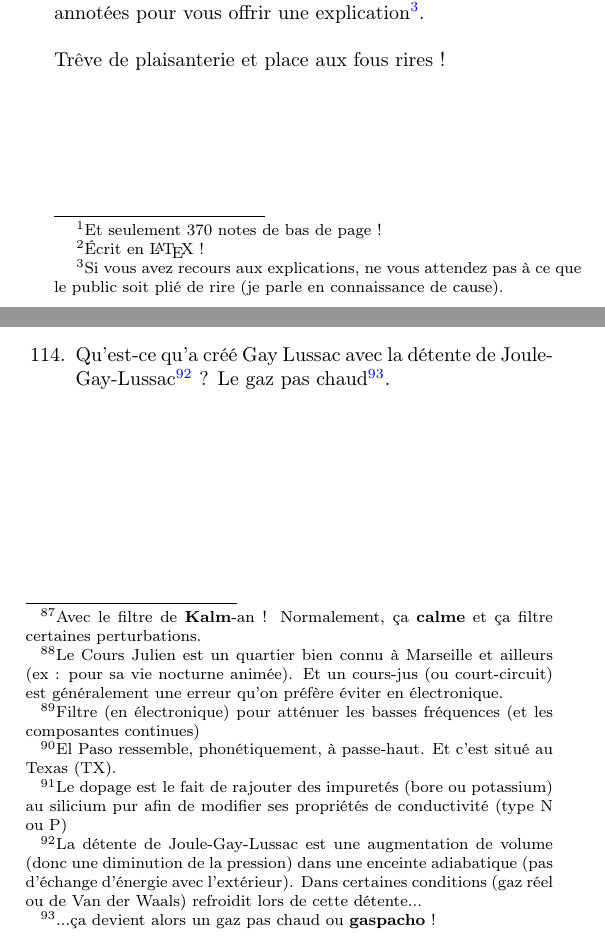
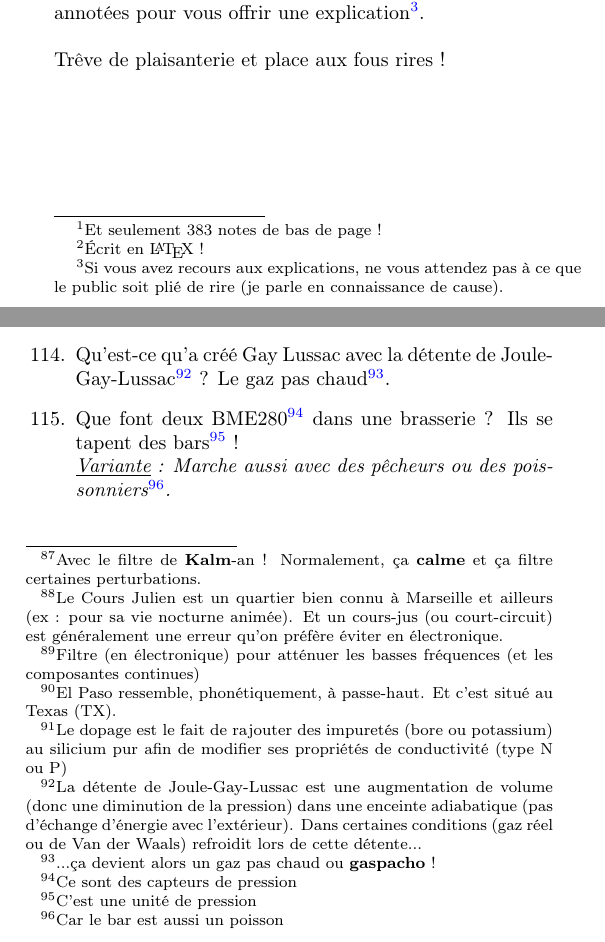
Before and after one commit to bob65536/JokeBook, a LaTeX thesis (RecueilBlagues.tex): two parts of pages 5 and 48 of 82, joined at a grey line, cut so that both start at the same text. Compiled offline with pdfLaTeX.

Commit message:
txs auto checkin

```diff
--- a/RecueilBlagues.tex
+++ b/RecueilBlagues.tex
@@ -49,7 +49,7 @@
 	\underline{Mise en situation}~: vous êtes coincés dans un train/avion ou repas en famille et votre téléphone \sout{a déclaré forfait} vient de rendre son dernier soupir. Vous ne savez pas quoi faire et il reste encore quatre heures à tuer. Vous déprimez. \\ \\
 	Et là, la solution miracle arrive~! \\ \\
 	Ce recueil de blagues vous donnera le sourire dès le premier calembour (ou vous rassurera sur votre niveau de blagues) et vous permettra de faire rire vos voisins~! \\
-	Avec 450 blagues\footnote{Et seulement 370 notes de bas de page~!}% Plus des blagues qui n'ont pas été publiées : si vous lisez cela, vous pourrez y accéder !
+	Avec 450 blagues\footnote{Et seulement 383 notes de bas de page~!}% Plus des blagues qui n'ont pas été publiées : si vous lisez cela, vous pourrez y accéder !
 	, ce livret\footnote{Écrit en \LaTeX~!} peut vous délivrer de ces moments d'angoisse et vous pourrez même vous livrer à des \textit{shows} grandioses~!
 	Si certains traits d'humour sont certainement connus, la plupart ont été inventées par un grand esprit et viennent de très loin~! Tellement loin que la plupart sont annotées pour vous offrir une explication\footnote{Si vous avez recours aux explications, ne vous attendez pas à ce que le public soit plié de rire (je parle en connaissance de cause).}. \\ \\
 	Trêve de plaisanterie et place aux fous rires~!
@@ -471,6 +471,8 @@
  		\item Où trouve-t-on les meilleurs filtres coupe-bas\footnote{Filtre (en électronique) pour atténuer les basses fréquences (et les composantes continues)} aux États-Unis~? À El Paso, TX\footnote{El Paso ressemble, phonétiquement, à passe-haut. Et c'est situé au Texas (TX).}.
  		\item Pourquoi les semi-conducteurs ne peuvent pas participer à des compétitions sportives~? Parce qu'ils sont dopés\footnote{Le dopage est le fait de rajouter des impuretés (bore ou potassium) au silicium pur afin de modifier ses propriétés de conductivité (type N ou P)}~!
  		\item Qu'est-ce qu'a créé Gay Lussac avec la détente de Joule-Gay-Lussac\footnote{La détente de Joule-Gay-Lussac est une augmentation de volume (donc une diminution de la pression) dans une enceinte adiabatique (pas d'échange d'énergie avec l'extérieur). Dans certaines conditions (gaz réel ou de Van der Waals) refroidit lors de cette détente...}~? Le gaz pas chaud\footnote{...ça devient alors un gaz pas chaud ou \textbf{gaspacho}~!}.
+        \item Que font deux BME280\footnote{Ce sont des capteurs de pression} dans une brasserie~? Ils se tapent des bars\footnote{C'est une unité de pression}~!
+        \\\textit{\underline{Variante}~: Marche aussi avec des pêcheurs ou des poissonniers\footnote{Car le bar est aussi un poisson}.}
 	\end{enumerate}
 
 	\chapter{Jeux de mots}
```
